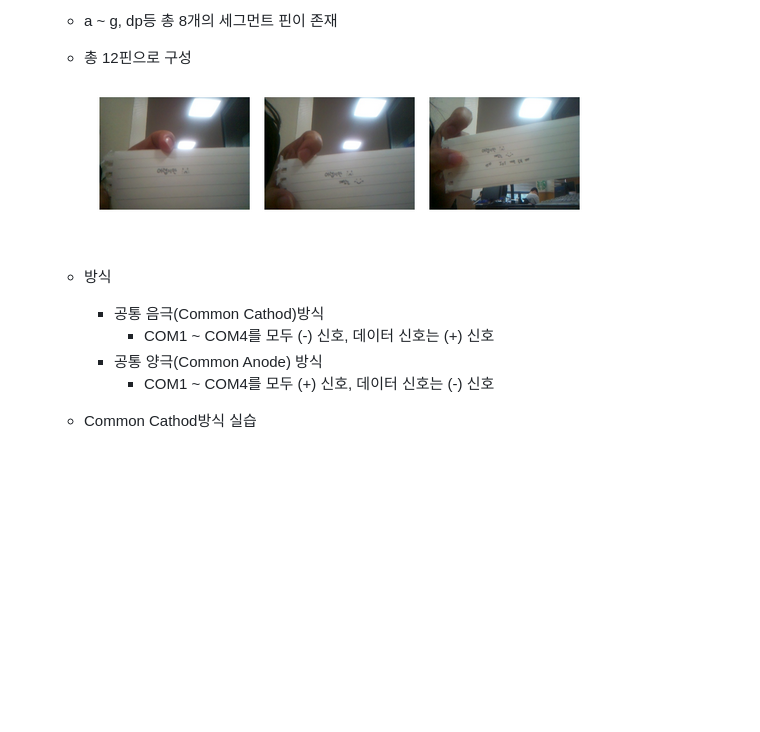
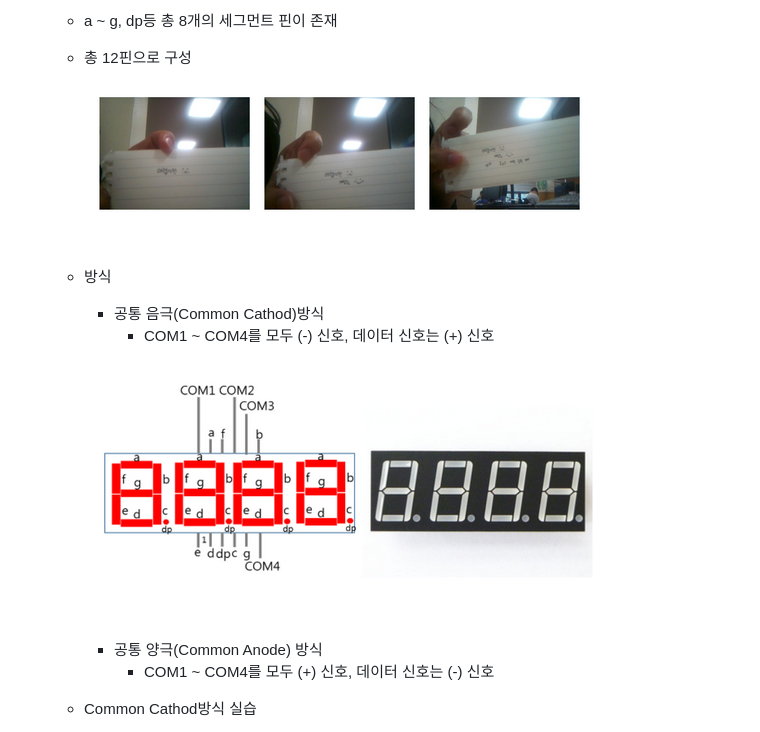
Before and after one commit to Juhyi/IoT-OpenHardware-platform, a Markdown page: README.md, the part around the change printed below. Rendered like a GitHub page; pictures changed too: imges/raspi017.png (added); blank space fills up the shorter version.

```diff
--- a/README.md
+++ b/README.md
@@ -276,6 +276,9 @@ IoT 오픈하드웨어 플랫폼 활용 레포지토리
     - 방식
         - 공통 음극(Common Cathod)방식
             - COM1 ~ COM4를 모두 (-) 신호, 데이터 신호는 (+) 신호
+
+        ![Common Cathod 회로구성](https://github.com/Juhyi/IoT-OpenHardware-platform/blob/main/imges/raspi017.png)
+
         - 공통 양극(Common Anode) 방식
             - COM1 ~ COM4를 모두 (+) 신호, 데이터 신호는 (-) 신호
 
```
Also changed, not shown: other parts of README.md (+1 -1 lines), imges/raspi016.gif (deleted), imges/raspi018.png (added).
